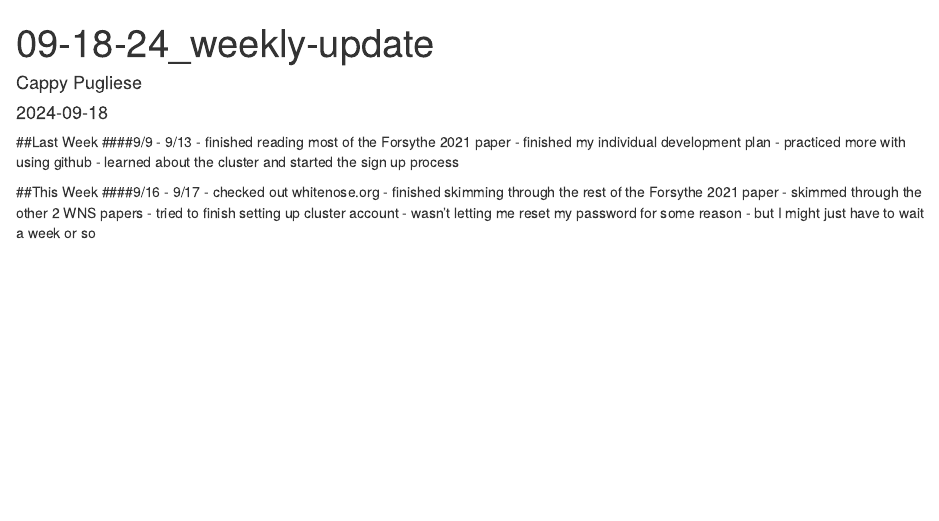
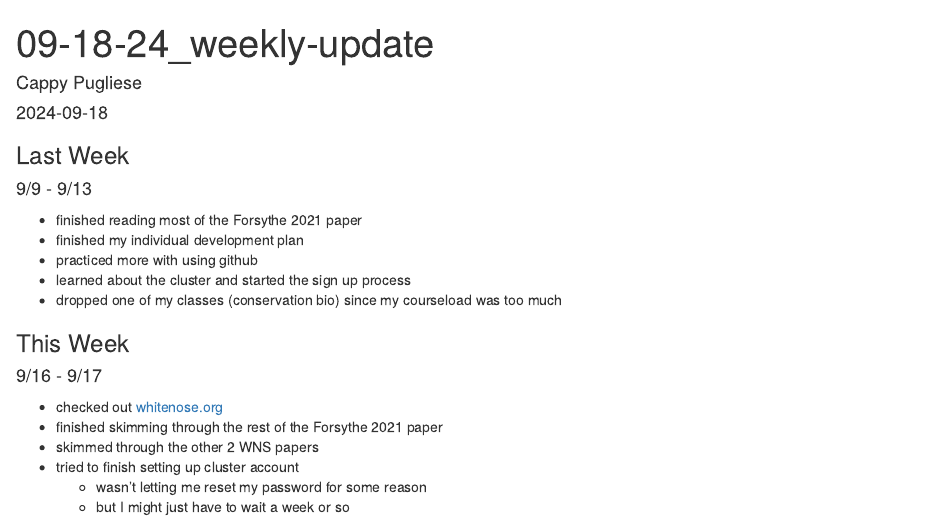
Before and after one commit to cappy-pugliese/cappy.s-lab-notebook, an R Markdown document (Weekly updates/09-18-24_weekly-update.Rmd): the page in a window 1100 px wide, from its top. Rendered offline with R 4.5, knitr and Pandoc, with nearby package versions.

Commit message:
added more to my weekly update file
fixed formatting, added some more info for this week and today (9-18)

```diff
--- a/Weekly updates/09-18-24_weekly-update.Rmd
+++ b/Weekly updates/09-18-24_weekly-update.Rmd
@@ -5,16 +5,17 @@ date: "2024-09-18"
 output: html_document
 ---
 
-##Last Week
-####9/9 - 9/13
+### Last Week
+#### 9/9 - 9/13
 - finished reading most of the Forsythe 2021 paper
 - finished my individual development plan
 - practiced more with using github
 - learned about the cluster and started the sign up process
+- dropped one of my classes (conservation bio) since my courseload was too much
 
-##This Week
-####9/16 - 9/17
-- checked out whitenose.org
+### This Week
+#### 9/16 - 9/17
+- checked out [whitenose.org](https://www.whitenosesyndrome.org/)
 - finished skimming through the rest of the Forsythe 2021 paper
 - skimmed through the other 2 WNS papers
 - tried to finish setting up cluster account
```
Also changed, not shown: Weekly updates/09-18-24_weekly-update.html, Weekly updates/09-18-24_weekly-update.Rmd (4 more changed lines).
